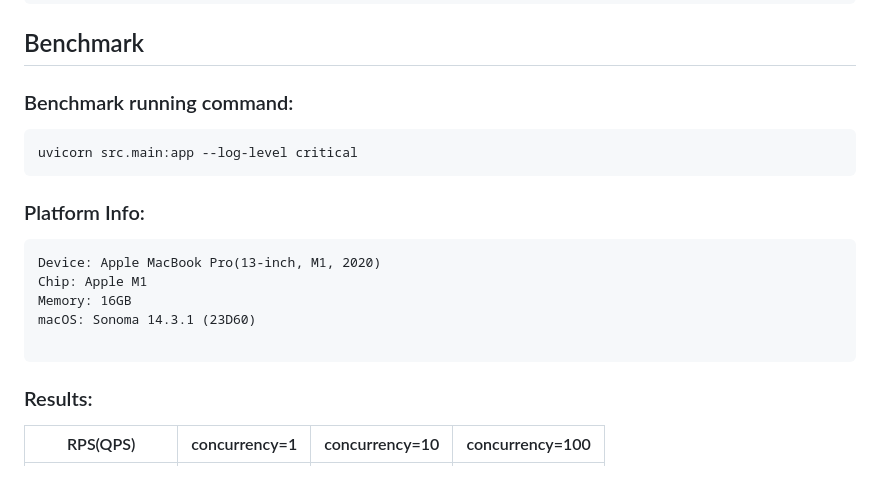
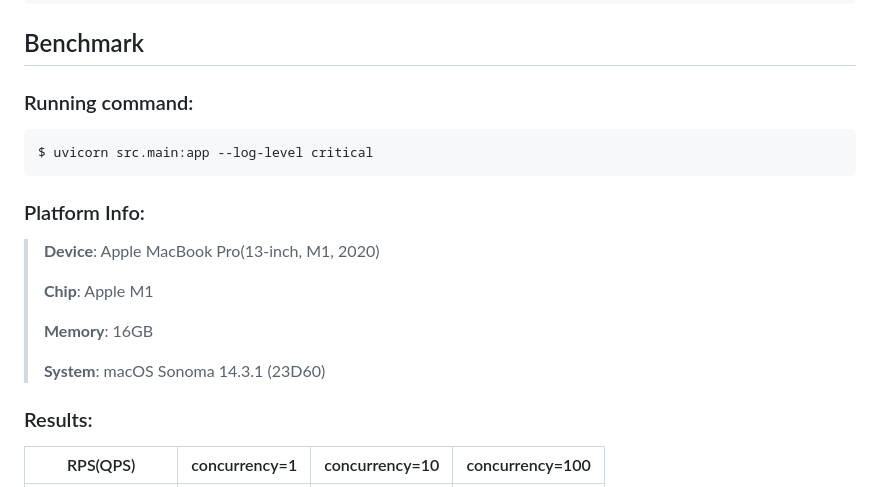
Before and after one commit to font2svg/font2svg-api, a Markdown page: README.md, the part around one of its changes. GitHub-like rendering.

Commit message:
docs: update README.md

````diff
--- a/README.md
+++ b/README.md
@@ -64,21 +69,21 @@ services:
 
 ## Benchmark
 
-### Benchmark running command:
+### Running command:
 
-```
-uvicorn src.main:app --log-level critical
+```bash
+$ uvicorn src.main:app --log-level critical
 ```
 
 ### Platform Info:
 
-```
-Device: Apple MacBook Pro(13-inch, M1, 2020)
-Chip: Apple M1
-Memory: 16GB
-macOS: Sonoma 14.3.1 (23D60)
-
-```
+> **Device**: Apple MacBook Pro(13-inch, M1, 2020)
+>
+> **Chip**: Apple M1
+>
+> **Memory**: 16GB
+>
+> **System**: macOS Sonoma 14.3.1 (23D60)
 
 ### Results:
 
````
Also changed, not shown: other parts of README.md (+9 -4 lines).
